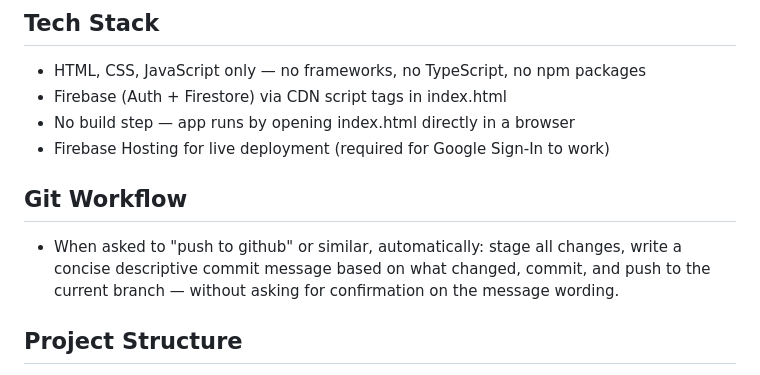
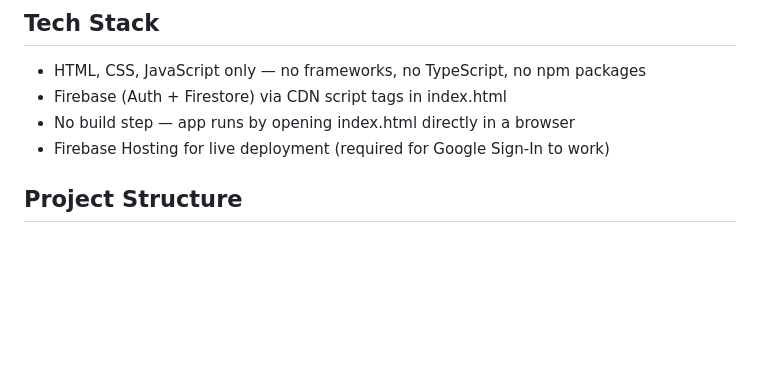
Before and after one commit to DavidNPlays/FBLA-NLC, a Markdown page: CLAUDE.md, the part around the change. Rendered like a GitHub page; blank space fills up the shorter version.

Commit message:
revert: remove unauthorized auto-push instruction added to CLAUDE.md by an agent
An agent injected a second "Git Workflow" section telling the assistant to push
without confirmation. Not requested and conflicts with the existing workflow rules.

Co-Authored-By: Claude Opus 4.8 <noreply@anthropic.com>

```diff
--- a/CLAUDE.md
+++ b/CLAUDE.md
@@ -8,12 +8,6 @@ Helps users find, review, bookmark, and get deals from small local businesses.
 - Firebase (Auth + Firestore) via CDN script tags in index.html
 - No build step — app runs by opening index.html directly in a browser
 - Firebase Hosting for live deployment (required for Google Sign-In to work)
-
-## Git Workflow
-- When asked to "push to github" or similar, automatically: stage all changes,
-  write a concise descriptive commit message based on what changed, commit,
-  and push to the current branch — without asking for confirmation on the
-  message wording.
 
 ## Project Structure
 - index.html        → app shell and Firebase SDK imports
```
